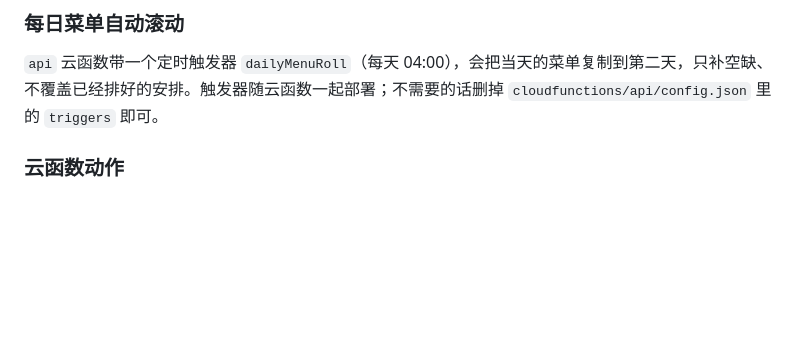
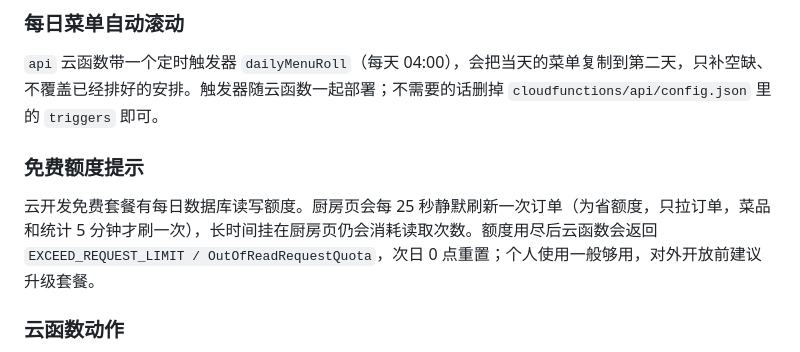
Before and after one commit to JJJY9/kaifanle, a Markdown page: README.md, the part around the change. GitHub-like rendering; blank space fills up the shorter version.

```diff
--- a/README.md
+++ b/README.md
@@ -89,6 +89,10 @@ node scripts/init-cloud-db.js ws://127.0.0.1:9420
 ### 每日菜单自动滚动
 
 `api` 云函数带一个定时触发器 `dailyMenuRoll`（每天 04:00），会把当天的菜单复制到第二天，只补空缺、不覆盖已经排好的安排。触发器随云函数一起部署；不需要的话删掉 `cloudfunctions/api/config.json` 里的 `triggers` 即可。
+
+### 免费额度提示
+
+云开发免费套餐有每日数据库读写额度。厨房页会每 25 秒静默刷新一次订单（为省额度，只拉订单，菜品和统计 5 分钟才刷一次），长时间挂在厨房页仍会消耗读取次数。额度用尽后云函数会返回 `EXCEED_REQUEST_LIMIT / OutOfReadRequestQuota`，次日 0 点重置；个人使用一般够用，对外开放前建议升级套餐。
 
 ### 云函数动作
 
```
Also changed, not shown: docs/迭代进度.md (+1 -0 lines), docs/search-empty.png, 9 other files.
